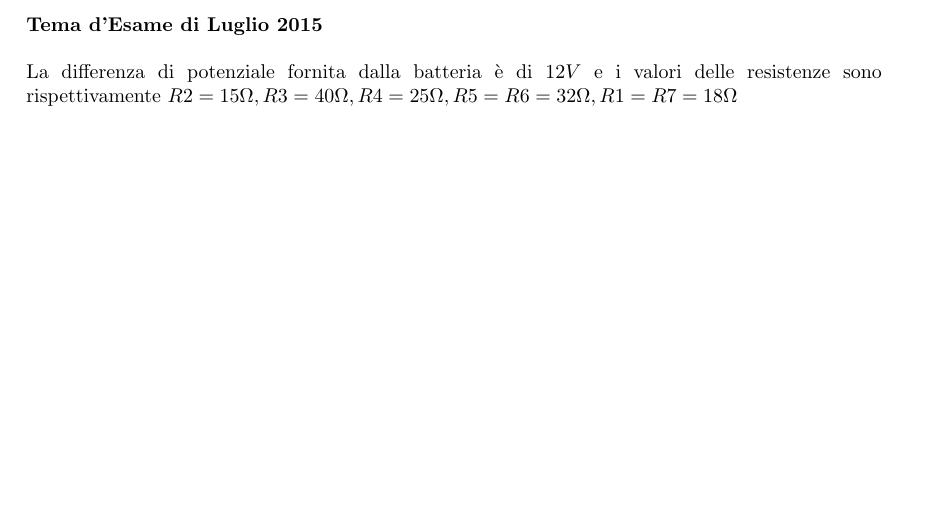
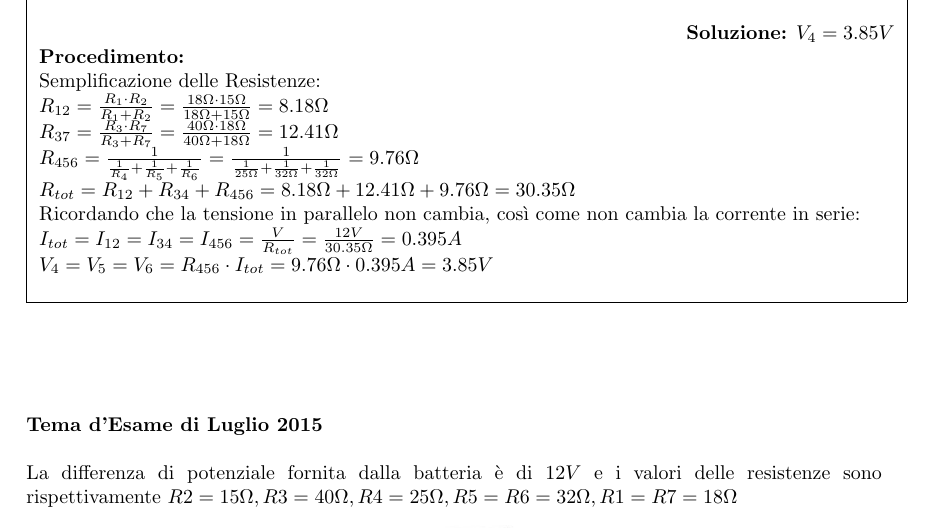
Before and after one commit to cirelli94/Fisica, a LaTeX document (Esami/Esami_con_Soluzione.tex, which reads Esami/ES5/2015.tex): part of page 20 of 23 before the commit and part of page 20 of 24 after it, cut at the place of the change, the shorter picture padded with empty space. Compiled offline with pdfLaTeX.

Commit message:
AGGIUNTA ES5 GIU 2015

```diff
--- a/Esami/ES5/2015.tex
+++ b/Esami/ES5/2015.tex
@@ -49,9 +49,21 @@ $R1=R2=R3=2.0\Omega, R4= 16.0\Omega, R5= 8.0 \Omega , R6= 4.0 \Omega$. Qual'è l
 \begin{figure}[h!]
 \textbf{Tema d'Esame di Giugno 2015}\\ \\
 Si determini la differenza di potenziali ai capi della resistenza R4 del circuito mostrato in figura. La differenza di potenziale fornita dalla batteria è di $12V$ e i valori delle resistenze sono rispettivamente $R2=15\Omega, R3=40\Omega, R4=25\Omega, R5=R6=32\Omega, R1=R7=18\Omega$.
-\begin{center}
+	\begin{center}
 		\includegraphics[scale=1]{ES5/GIU052015.jpg}
 	\end{center}
+	\begin{boxed}
+		\null\hfill \textbf{Soluzione:} $V_4 = 3.85 V$\\
+		\textbf{Procedimento: } \\
+		Semplificazione delle Resistenze:\\
+		$R_{12}=\frac{R_1\cdot R_2}{R_1+R_2}=\frac{18\Omega \cdot 15\Omega}{18\Omega+15\Omega}=8.18\Omega$\\
+		$R_{37}=\frac{R_3\cdot R_7}{R_3+R_7}=\frac{40\Omega \cdot 18\Omega}{40\Omega+18\Omega}=12.41\Omega$\\
+		$R_{456}=\frac{1}{\frac{1}{R_4}+\frac{1}{R_5}+\frac{1}{R_6}}=\frac{1}{\frac{1}{25\Omega}+\frac{1}{32\Omega}+\frac{1}{32\Omega}}=9.76\Omega$\\
+		$R_{tot}=R_{12}+R_{34}+R_{456}=8.18\Omega+12.41\Omega+9.76\Omega=30.35\Omega$\\
+		Ricordando che la tensione in parallelo non cambia, così come non cambia la corrente in serie:\\
+		$I_{tot}=I_{12}=I_{34}=I_{456}=\frac{V}{R_{tot}}=\frac{12V}{30.35\Omega}=0.395A$\\
+		$V_4=V_5=V_6=R_{456}\cdot I_{tot}=9.76\Omega\cdot 0.395A=3.85V$
+	\end{boxed}
 \end{figure}
 
 \begin{figure}[h!]
```
Also changed, not shown: Esami/Esami_con_Soluzione.pdf.
